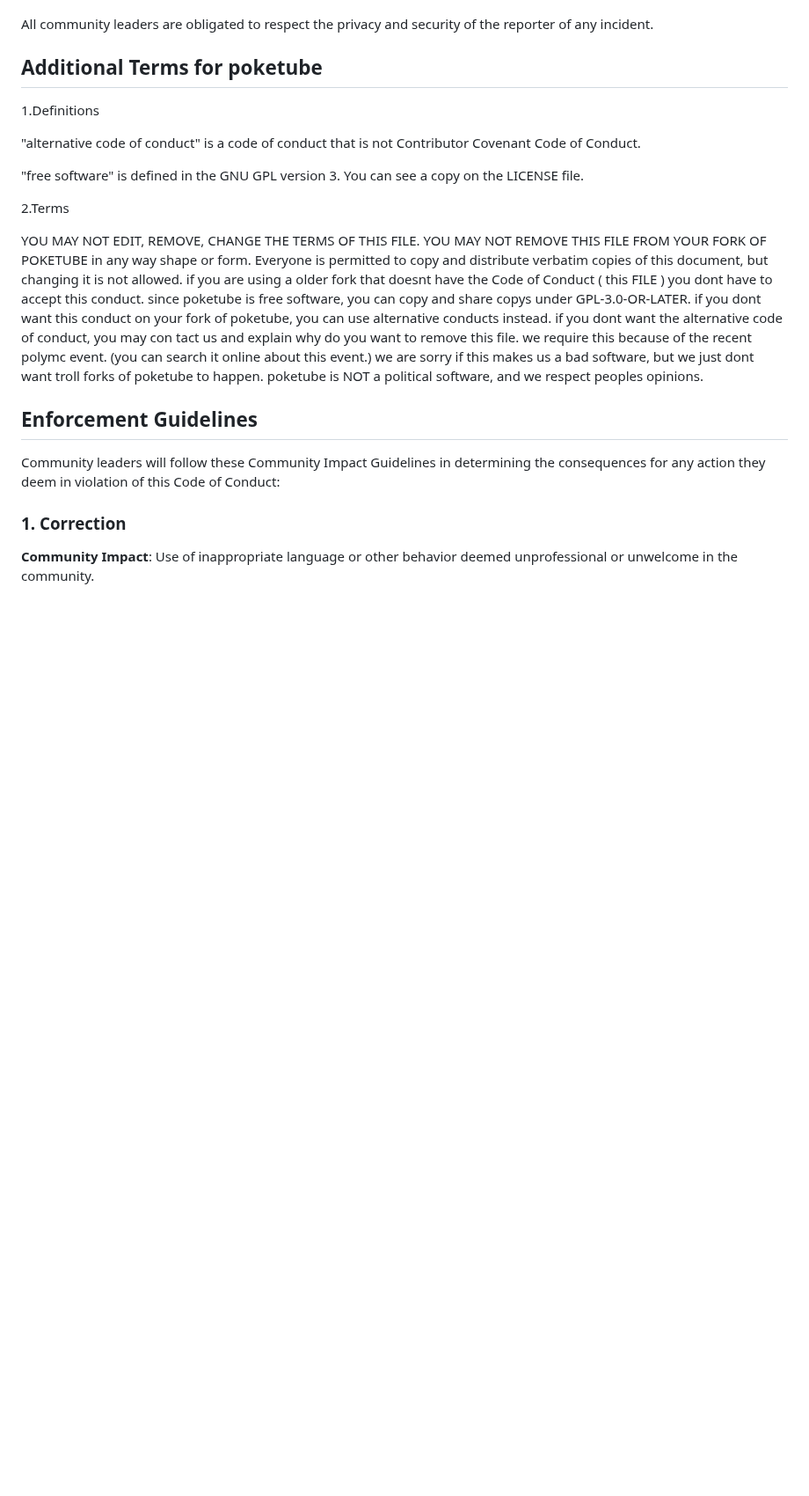
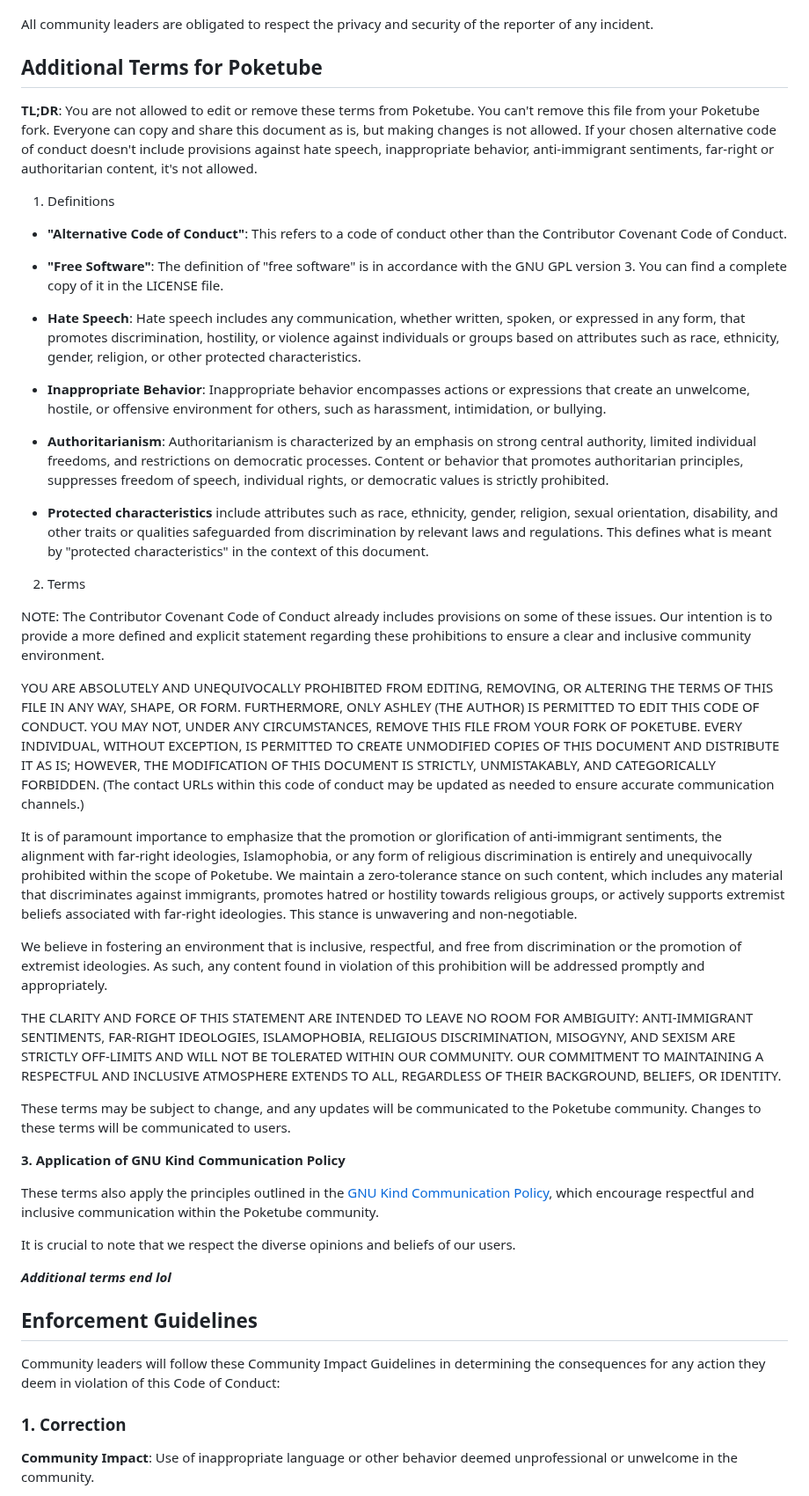
Before and after one commit to ashley0143/poke, a Markdown page: CODE_OF_CONDUCT.md, the part around the change. Shown at 88% size. Rendered like a GitHub page; blank space fills up the shorter version.

Commit message:
New code of conduct
Signed-off-by: Ashley <iamashley@duck.com>

```diff
--- a/CODE_OF_CONDUCT.md
+++ b/CODE_OF_CONDUCT.md
@@ -66,23 +66,46 @@ All complaints will be reviewed and investigated promptly and fairly.
 All community leaders are obligated to respect the privacy and security of the
 reporter of any incident.
 
-## Additional Terms for poketube
-1.Definitions
+## Additional Terms for Poketube
 
-"alternative code of conduct" is a code of conduct that is not Contributor Covenant Code of Conduct.
+**TL;DR**: You are not allowed to edit or remove these terms from Poketube. You can't remove this file from your Poketube fork. Everyone can copy and share this document as is, but making changes is not allowed. If your chosen alternative code of conduct doesn't include provisions against hate speech, inappropriate behavior, anti-immigrant sentiments, far-right or authoritarian content, it's not allowed.
 
-"free software" is defined in the GNU GPL version 3. You can see a copy on the LICENSE file.
+1. Definitions
 
-2.Terms
+- **"Alternative Code of Conduct"**: This refers to a code of conduct other than the Contributor Covenant Code of Conduct.
 
-YOU MAY NOT EDIT, REMOVE, CHANGE THE TERMS OF THIS FILE. YOU MAY NOT
-REMOVE THIS FILE FROM YOUR FORK OF POKETUBE in any way shape or form. Everyone is permitted to copy and distribute verbatim copies of this document, but changing it is not allowed. if you are using a older fork that doesnt have the Code of Conduct ( this FILE ) you dont have to accept this conduct. since poketube is free software, you can copy
-and share copys under GPL-3.0-OR-LATER. if you dont want this conduct on your fork of poketube, you can use alternative
-conducts instead. if you dont want the alternative code of conduct, you may con
-tact us and explain why do you want to remove this file. we require this because
-of the recent polymc event. (you can search it online about this event.) we are
-sorry if this makes us a bad software, but we just dont want troll forks of poketube
-to happen. poketube is NOT a political software, and we respect peoples opinions.
+- **"Free Software"**: The definition of "free software" is in accordance with the GNU GPL version 3. You can find a complete copy of it in the LICENSE file.
+
+- **Hate Speech**: Hate speech includes any communication, whether written, spoken, or expressed in any form, that promotes discrimination, hostility, or violence against individuals or groups based on attributes such as race, ethnicity, gender, religion, or other protected characteristics.
+
+- **Inappropriate Behavior**: Inappropriate behavior encompasses actions or expressions that create an unwelcome, hostile, or offensive environment for others, such as harassment, intimidation, or bullying.
+
+- **Authoritarianism**: Authoritarianism is characterized by an emphasis on strong central authority, limited individual freedoms, and restrictions on democratic processes. Content or behavior that promotes authoritarian principles, suppresses freedom of speech, individual rights, or democratic values is strictly prohibited.
+
+- **Protected characteristics** include attributes such as race, ethnicity, gender, religion, sexual orientation, disability, and other traits or qualities safeguarded from discrimination by relevant laws and regulations. This defines what is meant by "protected characteristics" in the context of this document.
+
+2. Terms
+
+NOTE: The Contributor Covenant Code of Conduct already includes provisions on some of these issues. Our intention is to provide a more defined and explicit statement regarding these prohibitions to ensure a clear and inclusive community environment.
+
+YOU ARE ABSOLUTELY AND UNEQUIVOCALLY PROHIBITED FROM EDITING, REMOVING, OR ALTERING THE TERMS OF THIS FILE IN ANY WAY, SHAPE, OR FORM. FURTHERMORE, ONLY ASHLEY (THE AUTHOR) IS PERMITTED TO EDIT THIS CODE OF CONDUCT. YOU MAY NOT, UNDER ANY CIRCUMSTANCES, REMOVE THIS FILE FROM YOUR FORK OF POKETUBE. EVERY INDIVIDUAL, WITHOUT EXCEPTION, IS PERMITTED TO CREATE UNMODIFIED COPIES OF THIS DOCUMENT AND DISTRIBUTE IT AS IS; HOWEVER, THE MODIFICATION OF THIS DOCUMENT IS STRICTLY, UNMISTAKABLY, AND CATEGORICALLY FORBIDDEN. (The contact URLs within this code of conduct may be updated as needed to ensure accurate communication channels.)
+
+It is of paramount importance to emphasize that the promotion or glorification of anti-immigrant sentiments, the alignment with far-right ideologies, Islamophobia, or any form of religious discrimination is entirely and unequivocally prohibited within the scope of Poketube. We maintain a zero-tolerance stance on such content, which includes any material that discriminates against immigrants, promotes hatred or hostility towards religious groups, or actively supports extremist beliefs associated with far-right ideologies. This stance is unwavering and non-negotiable.
+
+We believe in fostering an environment that is inclusive, respectful, and free from discrimination or the promotion of extremist ideologies. As such, any content found in violation of this prohibition will be addressed promptly and appropriately.
+
+THE CLARITY AND FORCE OF THIS STATEMENT ARE INTENDED TO LEAVE NO ROOM FOR AMBIGUITY: ANTI-IMMIGRANT SENTIMENTS, FAR-RIGHT IDEOLOGIES, ISLAMOPHOBIA, RELIGIOUS DISCRIMINATION, MISOGYNY, AND SEXISM ARE STRICTLY OFF-LIMITS AND WILL NOT BE TOLERATED WITHIN OUR COMMUNITY. OUR COMMITMENT TO MAINTAINING A RESPECTFUL AND INCLUSIVE ATMOSPHERE EXTENDS TO ALL, REGARDLESS OF THEIR BACKGROUND, BELIEFS, OR IDENTITY.
+
+These terms may be subject to change, and any updates will be communicated to the Poketube community. Changes to these terms will be communicated to users.
+
+**3. Application of GNU Kind Communication Policy**
+
+These terms also apply the principles outlined in the [GNU Kind Communication Policy](https://www.gnu.org/philosophy/kind-communication.html), which encourage respectful and inclusive communication within the Poketube community.
+
+It is crucial to note that we respect the diverse opinions and beliefs of our users.
+
+***Additional terms end lol***
+
 
 ## Enforcement Guidelines
 
```
